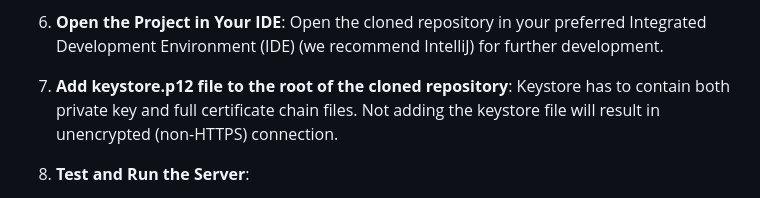
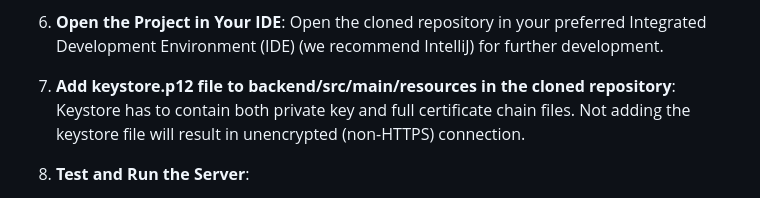
Before and after one commit to spe-uob/2024-AILearningTool, a Markdown page: README.md, the part around the change. Drawn GitHub-style.

Commit message:
fix: change the instructions for keystore.p12 to prevent error when launching backend

```diff
--- a/README.md
+++ b/README.md
@@ -179,7 +179,7 @@ To get started with developing or contributing to this project, follow the steps
 6. **Open the Project in Your IDE**:
    Open the cloned repository in your preferred Integrated Development Environment (IDE) (we recommend IntelliJ) for further development.
 
-7. **Add keystore.p12 file to the root of the cloned repository**:
+7. **Add keystore.p12 file to backend/src/main/resources in the cloned repository**:
     Keystore has to contain both private key and full certificate chain files.
     Not adding the keystore file will result in unencrypted (non-HTTPS) connection.
 
```
